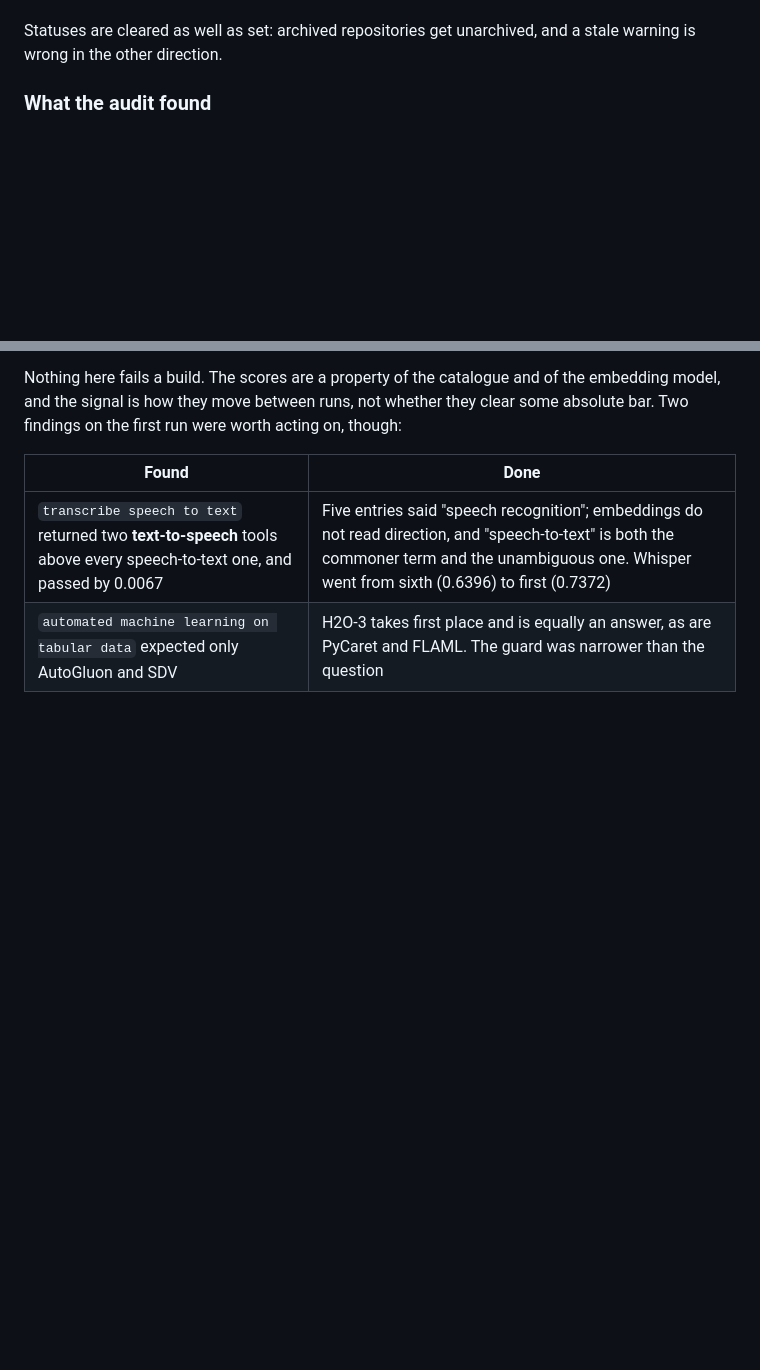
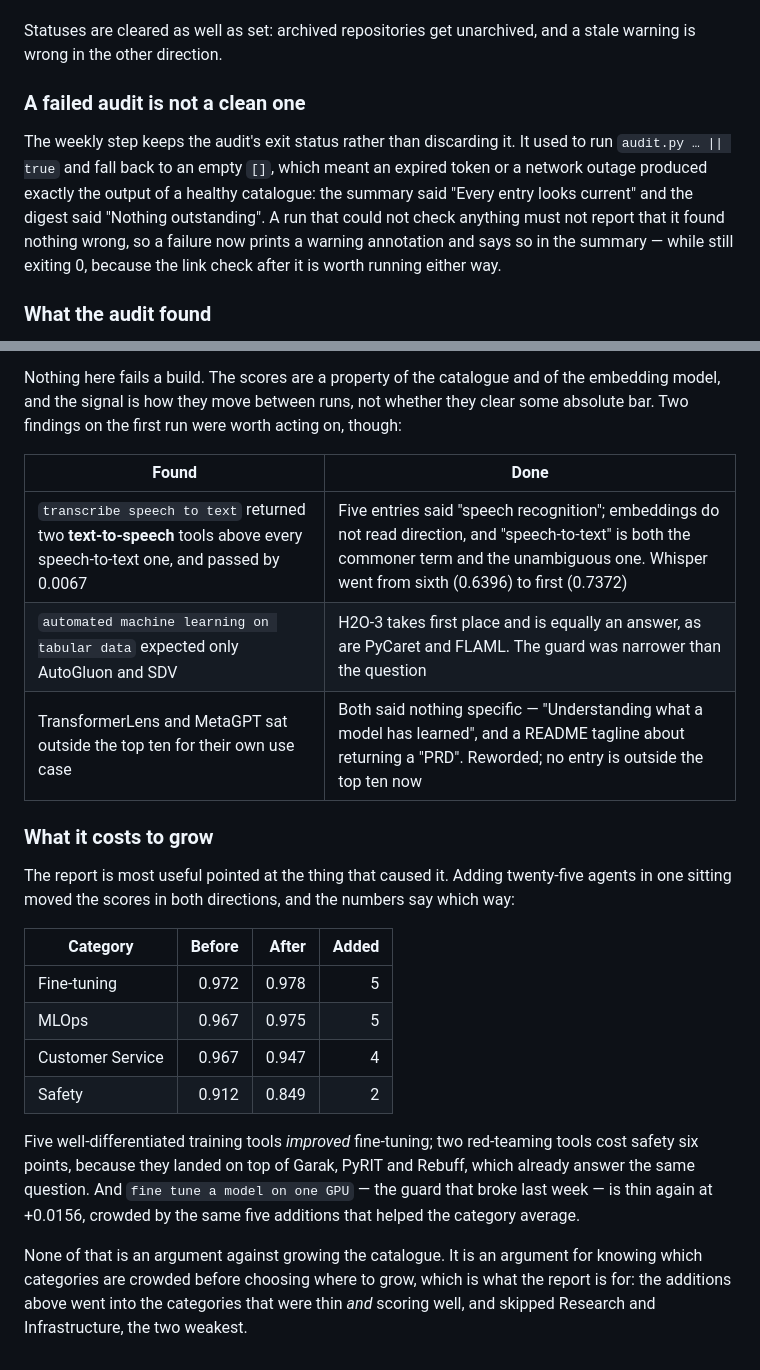
Before and after one commit to vatsalp2008/AI-Agent-Discovery, a Markdown page: docs/CATALOGUE.md, 2 parts joined by grey strips. GitHub-like rendering; blank space fills up the shorter version.

Commit message:
Write down what the quality report showed

```diff
--- a/docs/CATALOGUE.md
+++ b/docs/CATALOGUE.md
@@ -76,6 +76,17 @@ cleared.
 
 Statuses are cleared as well as set: archived repositories get unarchived, and
 a stale warning is wrong in the other direction.
+
+### A failed audit is not a clean one
+
+The weekly step keeps the audit's exit status rather than discarding it. It
+used to run `audit.py … || true` and fall back to an empty `[]`, which meant
+an expired token or a network outage produced exactly the output of a healthy
+catalogue: the summary said "Every entry looks current" and the digest said
+"Nothing outstanding". A run that could not check anything must not report
+that it found nothing wrong, so a failure now prints a warning annotation and
+says so in the summary — while still exiting 0, because the link check after
+it is worth running either way.
 
 ### What the audit found
 
@@ -251,3 +262,29 @@ on, though:
 | --- | --- |
 | `transcribe speech to text` returned two **text-to-speech** tools above every speech-to-text one, and passed by 0.0067 | Five entries said "speech recognition"; embeddings do not read direction, and "speech-to-text" is both the commoner term and the unambiguous one. Whisper went from sixth (0.6396) to first (0.7372) |
 | `automated machine learning on tabular data` expected only AutoGluon and SDV | H2O-3 takes first place and is equally an answer, as are PyCaret and FLAML. The guard was narrower than the question |
+| TransformerLens and MetaGPT sat outside the top ten for their own use case | Both said nothing specific — "Understanding what a model has learned", and a README tagline about returning a "PRD". Reworded; no entry is outside the top ten now |
+
+### What it costs to grow
+
+The report is most useful pointed at the thing that caused it. Adding twenty-five
+agents in one sitting moved the scores in both directions, and the numbers say
+which way:
+
+| Category | Before | After | Added |
+| --- | ---: | ---: | ---: |
+| Fine-tuning | 0.972 | 0.978 | 5 |
+| MLOps | 0.967 | 0.975 | 5 |
+| Customer Service | 0.967 | 0.947 | 4 |
+| Safety | 0.912 | 0.849 | 2 |
+
+Five well-differentiated training tools *improved* fine-tuning; two red-teaming
+tools cost safety six points, because they landed on top of Garak, PyRIT and
+Rebuff, which already answer the same question. And `fine tune a model on one
+GPU` — the guard that broke last week — is thin again at +0.0156, crowded by
+the same five additions that helped the category average.
+
+None of that is an argument against growing the catalogue. It is an argument
+for knowing which categories are crowded before choosing where to grow, which
+is what the report is for: the additions above went into the categories that
+were thin *and* scoring well, and skipped Research and Infrastructure, the two
+weakest.
```
